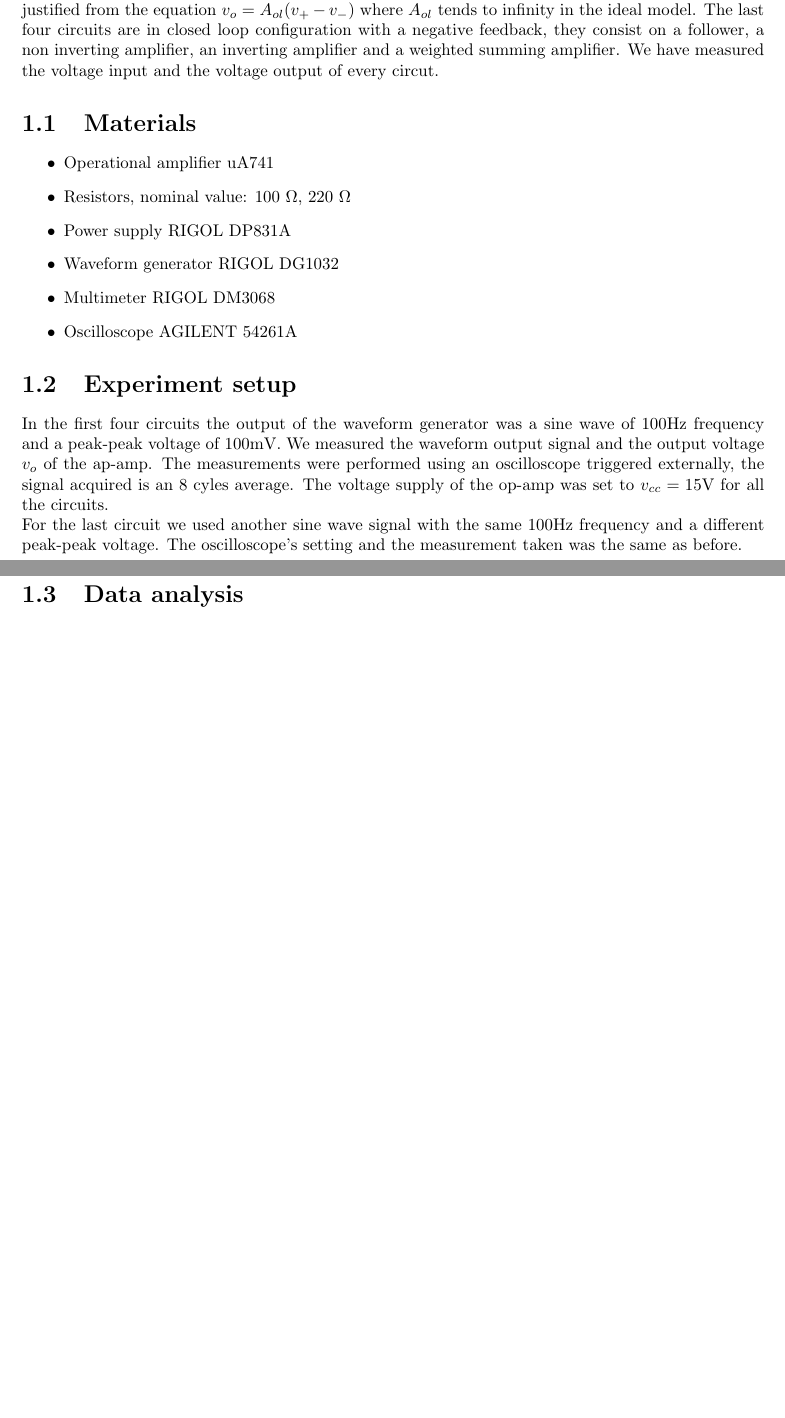
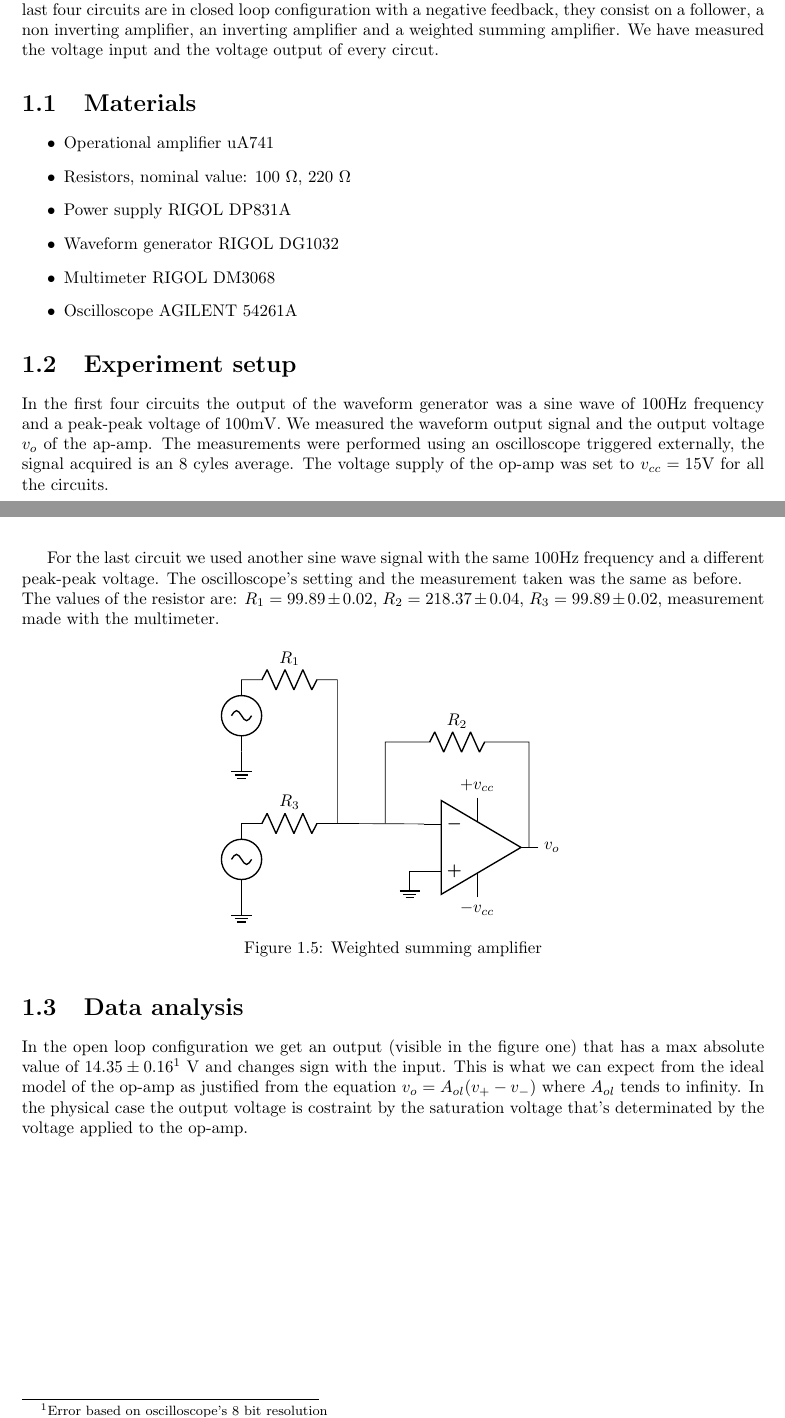
Before and after one commit to kante95/Lab_3, a LaTeX book (Report/main.tex): two parts of pages 3 and 4 of 4, joined at a grey line, cut so that both start at the same text, the shorter picture padded with empty space. Compiled offline with pdfLaTeX.

Commit message:
Data analysis

```diff
--- a/Report/main.tex
+++ b/Report/main.tex
@@ -15,8 +15,13 @@
 \usepackage{colortbl}
 \usepackage{xcolor}
 \usepackage{xfrac}
+\usepackage{caption}
+
 \usepackage[a4paper, inner=1.5cm, outer=3cm, top=3cm,
 bottom=3cm, bindingoffset=1cm]{geometry}
+
+\renewcommand{\thesubfigure}{\arabic{subfigure}}
+
 
 \usepackage{fancyhdr}
 \renewcommand{\chaptername}{Experiment}
@@ -26,7 +31,7 @@ bottom=3cm, bindingoffset=1cm]{geometry}
 \input{title}
 \tableofcontents
 \chapter{Basic circuits with an operational amplifier}
-In this experiment we have built five different circuits. The first is an open loop circuit with the operational amplifier uA741, the goal was to find the maximum voltage outputed by the op-amp as justified from the equation $v_o = A_{ol}(v_+-v_-)$ where $A_{ol}$ tends to infinity in the ideal model. The last four circuits are in closed loop configuration with a negative feedback, they consist on a follower, a non inverting amplifier, an inverting amplifier and a weighted summing amplifier. We have measured the voltage input and the voltage output of every circut.
+In this experiment we have built five different circuits. The first is an open loop circuit with the operational amplifier uA741, the goal was to find the maximum voltage outputed by the op-amp. The last four circuits are in closed loop configuration with a negative feedback, they consist on a follower, a non inverting amplifier, an inverting amplifier and a weighted summing amplifier. We have measured the voltage input and the voltage output of every circut.
 \section{Materials}
 \begin{itemize}
 \item Operational amplifier uA741
@@ -39,8 +44,9 @@ In this experiment we have built five different circuits. The first is an open l
 \section{Experiment setup}
 In the first four circuits the output of the waveform generator was a sine wave of 100Hz frequency and a peak-peak voltage of 100mV.
 We measured the waveform output signal and the output voltage $v_o$ of the ap-amp. The measurements were performed using an oscilloscope triggered externally, the signal acquired is an 8 cyles average. The voltage supply of the op-amp was set to $v_{cc} = 15$V for all the circuits.\\
-For the last circuit we used another sine wave signal with the same 100Hz frequency and a different peak-peak voltage. The oscilloscope's setting and the measurement taken was the same as before.
-\begin{figure}
+\begin{figure}[H]
+\centering
+\begin{minipage}{.5\textwidth}
   \centering
   \begin{circuitikz}
  	\draw(0,0) node[op amp,yscale=-1] (opamp) {}
@@ -99,6 +108,26 @@ For the last circuit we used another sine wave signal with the same 100Hz freque
 \draw(-4.3,.5)node[ground] {} to[short] (opamp.+);
 \end{circuitikz}
 \caption{Inverting amplifier}
+\end{minipage}
+\end{figure}
+For the last circuit we used another sine wave signal with the same 100Hz frequency and a different peak-peak voltage. The oscilloscope's setting and the measurement taken was the same as before.\\The values of the resistor are:  $R_1 =99.89 \pm 0.02$, $R_2 = 218.37\pm 0.04$, $R_3 = 99.89\pm 0.02$, measurement made with the multimeter.
+\begin{figure}[H]
+\centering
+\begin{circuitikz}
+\draw(0,0) node[op amp] (opamp) {}
+	%(opamp.+) node[left] {$v_+$}
+	(opamp.+) ++ (-.3,0) node[ground] {} -- (opamp.+)
+	(opamp.out) node[right] {$v_o$}
+	(opamp.down) ++(0,-.5) node[below] {$-v_{cc}$} -- (opamp.down)
+	(opamp.up) ++ (0,.5) node[above] {$+v_{cc}$} -- (opamp.up);
+	\draw(-5,-1) to[sV] (-5,.5) to[R=$R_3$] (-3,.5) to[short] (opamp.-);
+	\draw(-5,-1) node[ground] {};
+	\draw(-5,2) to[sV] (-5,3.5) to[R=$R_1$] (-3,3.5) to[short] (-3,.5);
+	\draw(-5,2) node[ground] {};
+	\draw(-2,.5) to[short](-2,2.2) to[R=$R_2$](1,2.2) to[short](1,0);
+\end{circuitikz}
+\caption{Weighted summing amplifier}
 \end{figure}
 \section{Data analysis}
+In the open loop configuration we get an output (visible in the figure one) that has a max absolute value of $14.35\pm 0.16$\footnote{Error based on oscilloscope's 8 bit resolution} V and changes sign with the input. This is what we can expect from the ideal model of the op-amp as justified from the equation $v_o = A_{ol}(v_+-v_-)$ where $A_{ol}$ tends to infinity. In the physical case the output voltage is costraint by the saturation voltage that's determinated by the voltage applied to the op-amp.
 \end{document}
```
Also changed, not shown: Report/main.pdf, Report/main.tex (13 more changed lines), 3 other files. Lines whose indentation alone changed are shown as unchanged.
